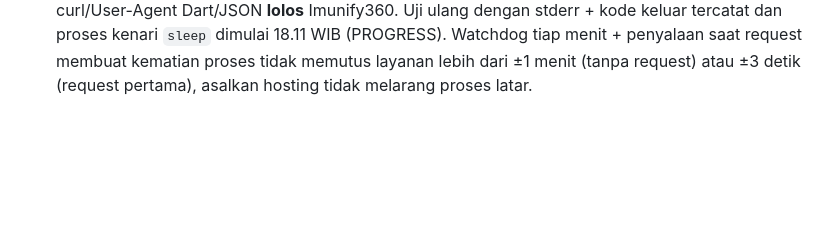
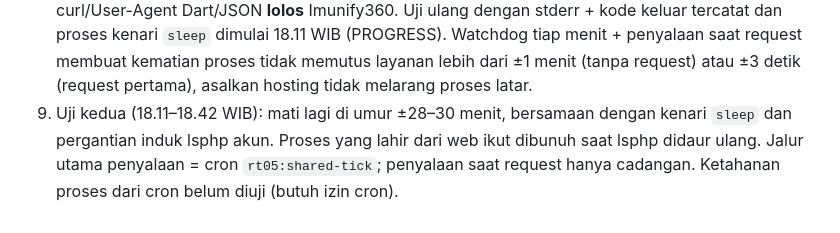
Before and after one commit to morrispes5/RT-05-TAKEDA, a Markdown page: docs/DECISIONS.md, the part around the change. Drawn GitHub-style; blank space fills up the shorter version.

```diff
--- a/docs/DECISIONS.md
+++ b/docs/DECISIONS.md
@@ -958,3 +958,6 @@ butir 5 (fallback API di VPS) untuk production.
    stderr + kode keluar tercatat dan proses kenari `sleep` dimulai 18.11 WIB (PROGRESS). Watchdog tiap menit + penyalaan
    saat request membuat kematian proses tidak memutus layanan lebih dari ±1 menit (tanpa request) atau ±3 detik
    (request pertama), asalkan hosting tidak melarang proses latar.
+9. Uji kedua (18.11–18.42 WIB): mati lagi di umur ±28–30 menit, bersamaan dengan kenari `sleep` dan pergantian induk
+   lsphp akun. Proses yang lahir dari web ikut dibunuh saat lsphp didaur ulang. Jalur utama penyalaan = cron
+   `rt05:shared-tick`; penyalaan saat request hanya cadangan. Ketahanan proses dari cron belum diuji (butuh izin cron).
```
Also changed, not shown: docs/PROGRESS.md (+17 -0 lines).
